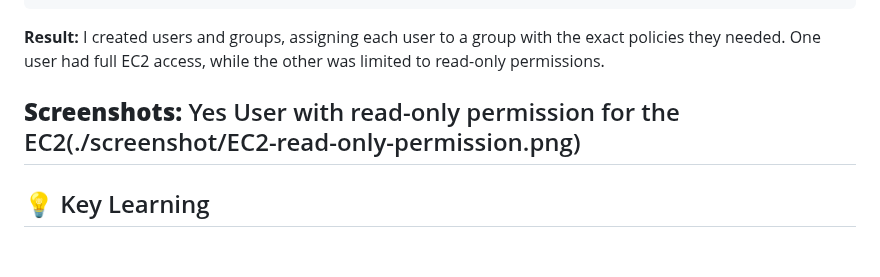
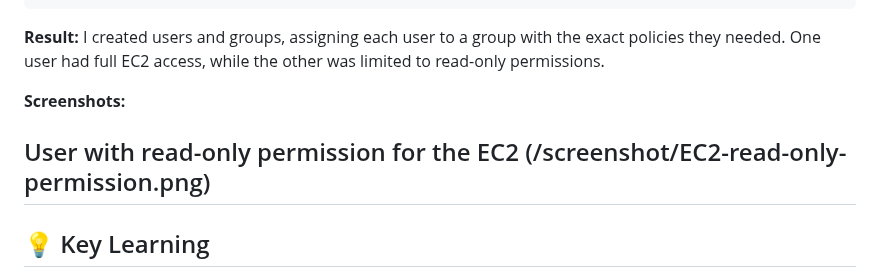
Before and after one commit to ShannonPosey/90-day-aws-journey, a Markdown page: day-02-introduction-to-IAM/Day-2-Introduction-to-IAM-Quick-Notes.md, the part around the change. GitHub-like rendering; blank space fills up the shorter version.

Commit message:
Fix screenshot formatting in IAM notes
Updated the formatting of the screenshots section for clarity.

```diff
--- a/day-02-introduction-to-IAM/Day-2-Introduction-to-IAM-Quick-Notes.md
+++ b/day-02-introduction-to-IAM/Day-2-Introduction-to-IAM-Quick-Notes.md
@@ -168,8 +168,9 @@
 **Result:** I created users and groups, assigning each user to a group with the exact policies they needed. One user had full EC2 access, while the other was limited to read-only permissions.
 
 
-**Screenshots:** Yes
-User with read-only permission for the EC2(./screenshot/EC2-read-only-permission.png)
+**Screenshots:**
+
+User with read-only permission for the EC2 (/screenshot/EC2-read-only-permission.png)
 ---
 
 ## 💡 Key Learning
```
